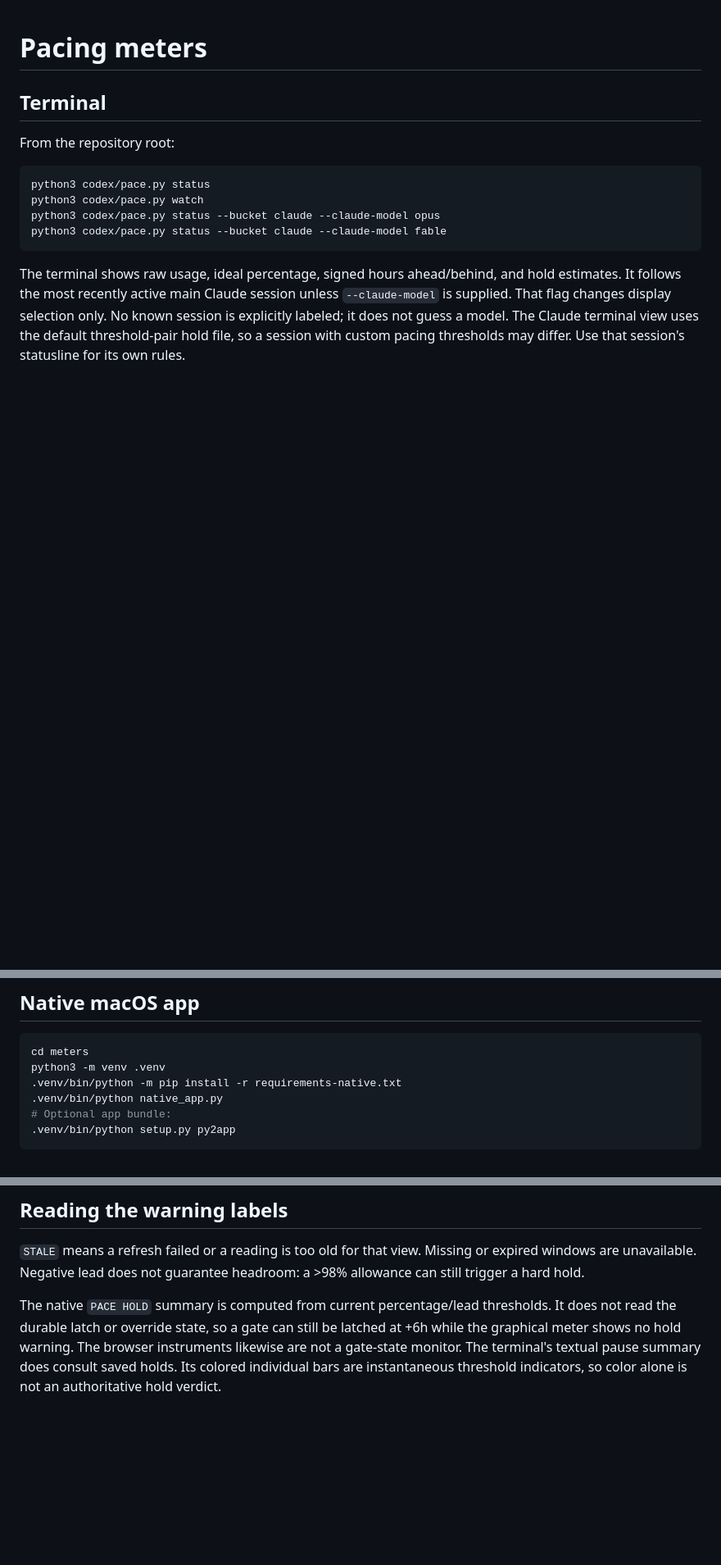
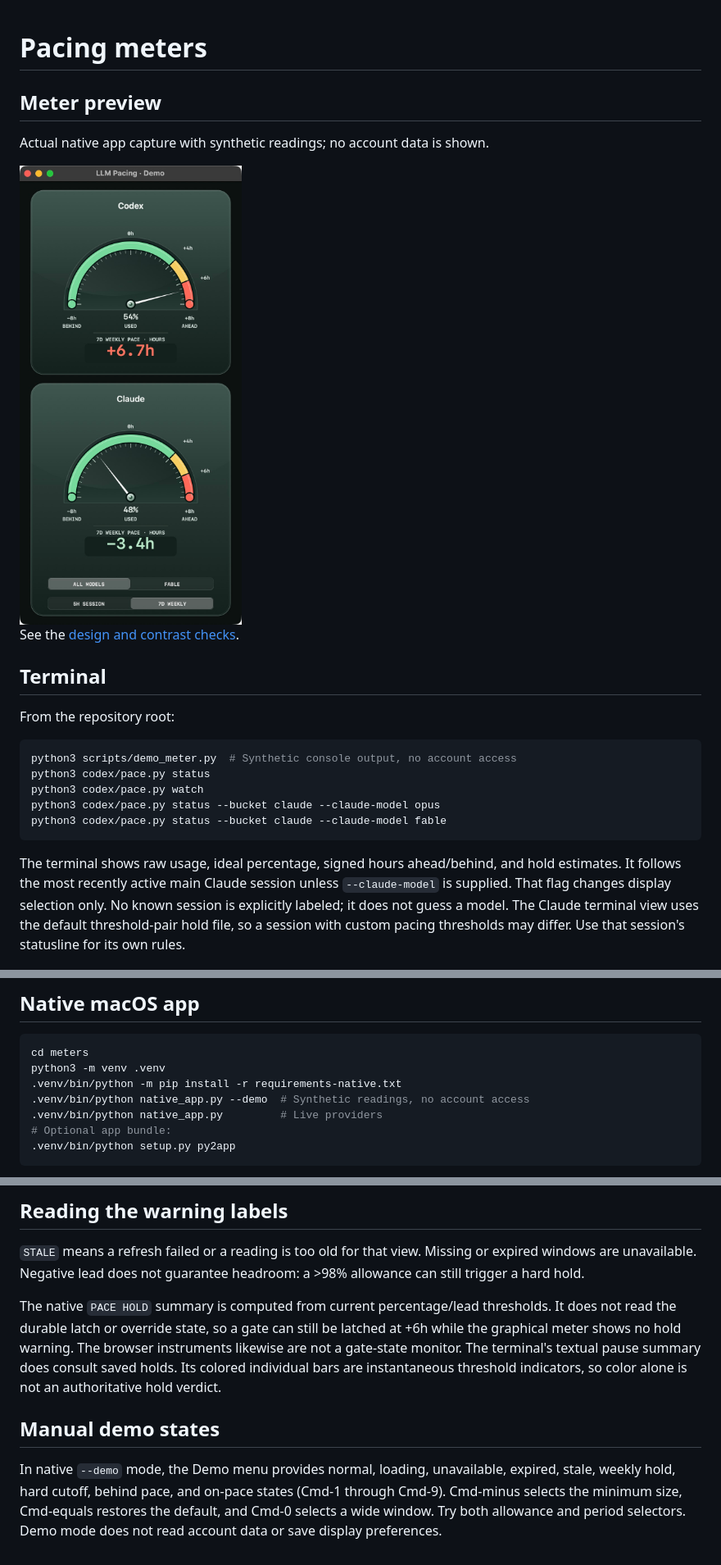
Before and after one commit to jpwinans/usage-auto-pause, a Markdown page: meters/README.md, 3 parts joined by grey strips. Shown at 82% size. GitHub-like rendering; pictures changed too: assets/meter-app.png (added); blank space fills up the shorter version.

Commit message:
Polish upright glass gauges with accessible red warnings and demo screenshots

````diff
--- a/meters/README.md
+++ b/meters/README.md
@@ -1,10 +1,19 @@
 # Pacing meters
+
+## Meter preview
+
+Actual native app capture with synthetic readings; no account data is shown.
+
+<img src="../assets/meter-app.png" alt="Glassy upper semicircle Codex and Claude pacing gauges with red warnings and signed hour readings" width="360">
+
+See the [design and contrast checks](../docs/meter-design.md).
 
 ## Terminal
 
 From the repository root:
 
 ```sh
+python3 scripts/demo_meter.py  # Synthetic console output, no account access
 python3 codex/pace.py status
 python3 codex/pace.py watch
 python3 codex/pace.py status --bucket claude --claude-model opus
@@ -44,7 +53,8 @@ refresh. Stop with Ctrl-C. No remote listener or background service is installed
 cd meters
 python3 -m venv .venv
 .venv/bin/python -m pip install -r requirements-native.txt
-.venv/bin/python native_app.py
+.venv/bin/python native_app.py --demo  # Synthetic readings, no account access
+.venv/bin/python native_app.py         # Live providers
 # Optional app bundle:
 .venv/bin/python setup.py py2app
 ```
@@ -76,3 +86,11 @@ latched at +6h while the graphical meter shows no hold warning. The browser
 instruments likewise are not a gate-state monitor. The terminal's textual pause
 summary does consult saved holds. Its colored individual bars are instantaneous
 threshold indicators, so color alone is not an authoritative hold verdict.
+
+## Manual demo states
+
+In native `--demo` mode, the Demo menu provides normal, loading, unavailable,
+expired, stale, weekly hold, hard cutoff, behind pace, and on-pace states
+(Cmd-1 through Cmd-9). Cmd-minus selects the minimum size, Cmd-equals restores
+the default, and Cmd-0 selects a wide window. Try both allowance and period
+selectors. Demo mode does not read account data or save display preferences.
````
Also changed, not shown: README.md (+8 -0 lines), docs/meter-design.md (added, +42 -0 lines), docs/verification.md (+4 -5 lines), 9 other files.
